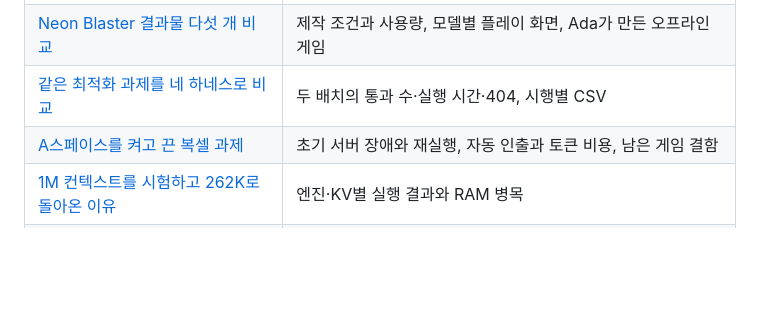
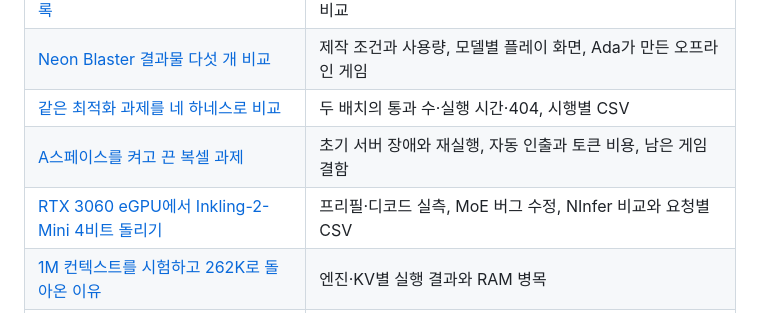
Before and after one commit to MS0502/ada-research-notes, a Markdown page: README.md, the part around the change. Drawn GitHub-style; blank space fills up the shorter version.

Commit message:
Publish Inkling 2 Mini RTX 3060 eGPU benchmark

```diff
--- a/README.md
+++ b/README.md
@@ -12,6 +12,7 @@ RTX 3060 12GB가 달린 개인 PC에서 로컬 AI 에이전트 Ada에 파일·
 | [Neon Blaster 결과물 다섯 개 비교](cases/neon-blaster-comparison.md) | 제작 조건과 사용량, 모델별 플레이 화면, Ada가 만든 오프라인 게임 |
 | [같은 최적화 과제를 네 하네스로 비교](archive/harness-rules-comparison.md) | 두 배치의 통과 수·실행 시간·404, 시행별 CSV |
 | [A스페이스를 켜고 끈 복셀 과제](cases/aspace-voxel.md) | 초기 서버 장애와 재실행, 자동 인출과 토큰 비용, 남은 게임 결함 |
+| [RTX 3060 eGPU에서 Inkling-2-Mini 4비트 돌리기](cases/inkling2-rtx3060-egpu.md) | 프리필·디코드 실측, MoE 버그 수정, NInfer 비교와 요청별 CSV |
 | [1M 컨텍스트를 시험하고 262K로 돌아온 이유](cases/long-context-memory.md) | 엔진·KV별 실행 결과와 RAM 병목 |
 | [외부 검증기를 실행하기 전에 확인한 것](archive/runner-preflight.md) | 기존 GitHub 저장소에서 가져온 실행 환경 사전 점검 |
 
```
Also changed, not shown: cases/inkling2-rtx3060-egpu.md (added, +60 -0 lines), assets/inkling2-rtx3060-egpu.png (added), 1 other file.
